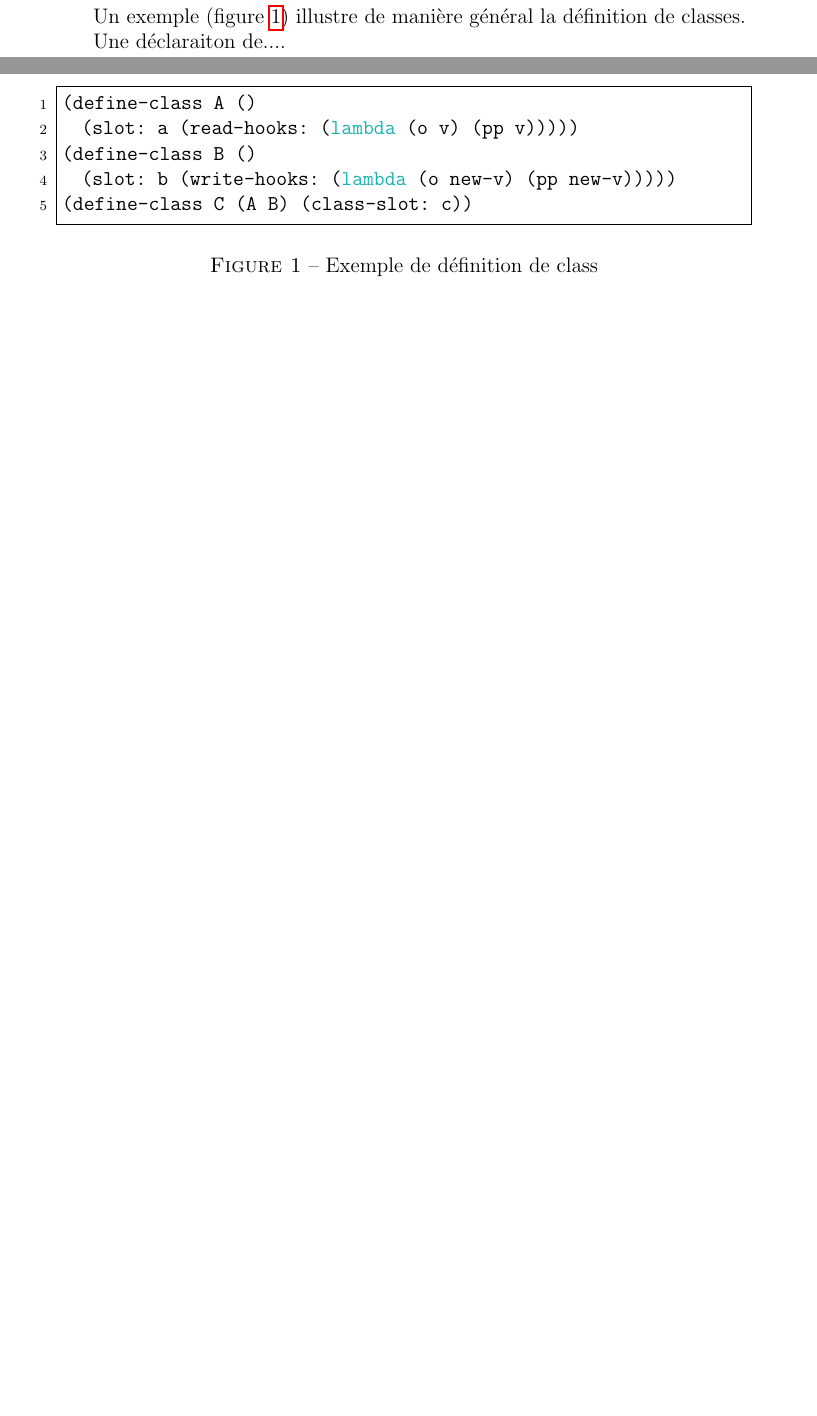
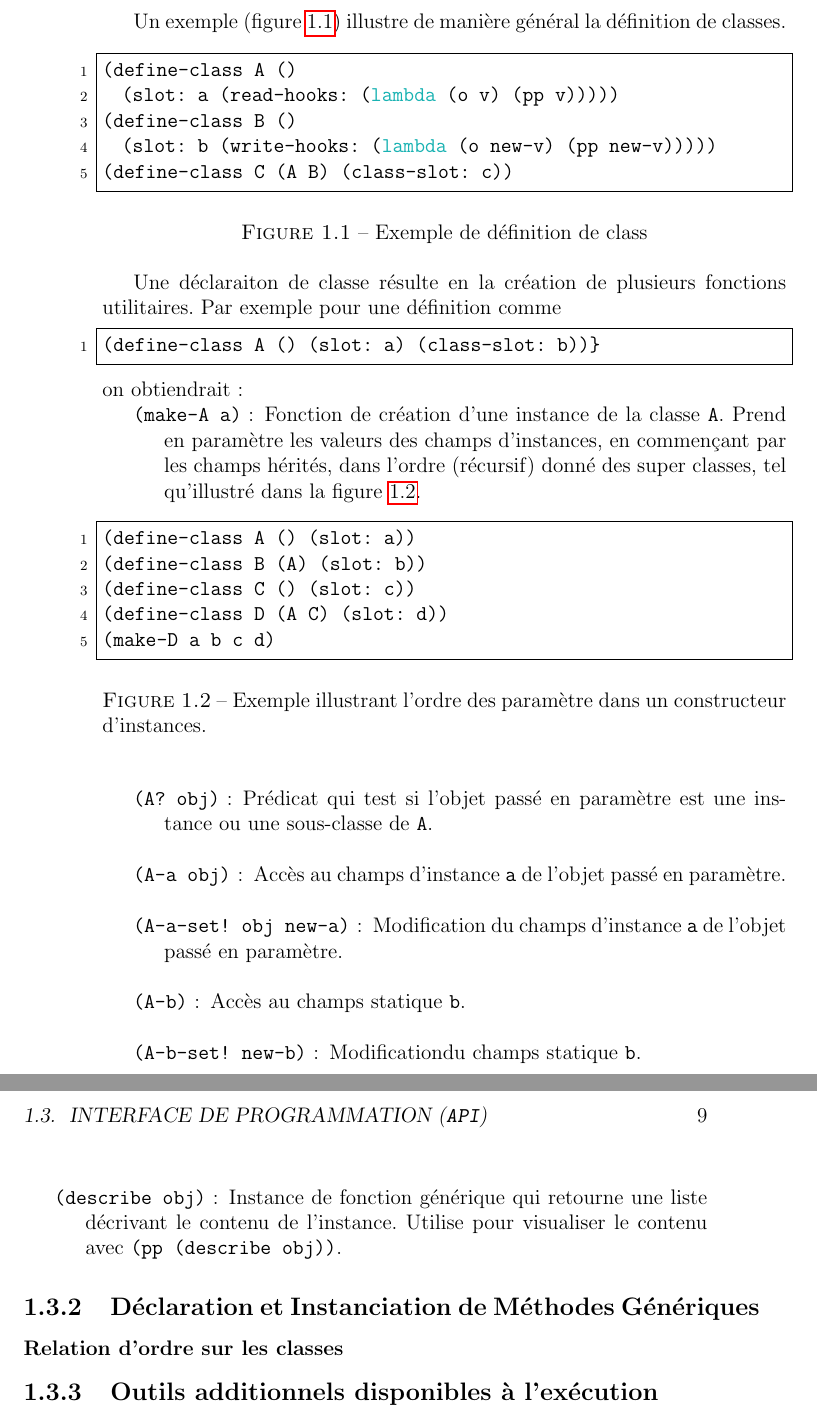
Before and after one commit to sthilaid/class, a LaTeX book (doc/rapport.tex): two parts of pages 5 and 6 of 11 before the commit and two parts of pages 8 and 9 of 15 after it, joined at a grey line, cut so that both start at the same text, the shorter picture padded with empty space. Compiled offline with pdfLaTeX.

Commit message:
up rapport

```diff
--- a/doc/rapport.tex
+++ b/doc/rapport.tex
@@ -1,4 +1,4 @@
-\documentclass[letterpaper,12pt]{article}
+\documentclass[letterpaper,12pt]{book}
 \usepackage[utf8]{inputenc}
 \usepackage{graphicx, subfigure}
 \usepackage{longtable}
@@ -181,7 +181,64 @@ expressive de Scheme.
         \label{ex-defclass}
       \end{figure}
 
-      Une déclaraiton de....
+      Une déclaraiton de classe résulte en la création de plusieurs
+      fonctions utilitaires. Par exemple pour une définition comme
+      \begin{lstlisting}
+(define-class A () (slot: a) (class-slot: b))}
+      \end{lstlisting}
+      on obtiendrait:
+
+      \begin{itemize}
+      \item[\texttt{(make-A a)}:] Fonction de création d'une instance
+        de la classe \texttt{A}. Prend en paramètre les valeurs des
+        champs d'instances, en commençant par les champs hérités, dans
+        l'ordre (récursif) donné des super classes, tel qu'illustré
+        dans la figure \ref{ex-make-instance}.
+        \begin{figure}[h!]
+          \begin{lstlisting}
+(define-class A ()   (slot: a))
+(define-class B (A)  (slot: b))
+(define-class C ()   (slot: c))
+(define-class D (A C) (slot: d))
+(make-D a b c d)
+          \end{lstlisting}
+          \caption{Exemple illustrant l'ordre des paramètre dans un
+            constructeur d'instances.}
+          \label{ex-make-instance}
+        \end{figure}
+      \item[]
+
+      \item[\texttt{(A? obj)}:] Prédicat qui test si l'objet passé en
+        paramètre est une instance ou une sous-classe de \texttt{A}.
+      \item[]
+
+      \item[\texttt{(A-a obj)}:] Accès au champs d'instance \texttt{a}
+        de l'objet passé en paramètre.
+      \item[]
+
+      \item[\texttt{(A-a-set! obj new-a)}:] Modification du champs
+        d'instance \texttt{a} de l'objet passé en paramètre.
+      \item[]
+
+      \item[\texttt{(A-b)}:] Accès au champs statique \texttt{b}.
+      \item[]
+
+      \item[\texttt{(A-b-set! new-b)}:] Modificationdu champs
+        statique \texttt{b}.
+      \item[]
+
+      \item[\texttt{(describe obj)}:] Instance de fonction générique
+        qui retourne une liste décrivant le contenu de
+        l'instance. Utilise pour visualiser le contenu avec
+        \texttt{(pp (describe obj))}.
+      \end{itemize}
+
+    \subsection{Déclaration et Instanciation de Méthodes Génériques}
+
+      \subsubsection{Relation d'ordre sur les classes}
+        \label{rel-ordre}
+
+    \subsection{Outils additionnels disponibles à l'exécution}
 
 \clearpage
 
```
Also changed, not shown: doc/rapport.tex (34 more changed lines).
